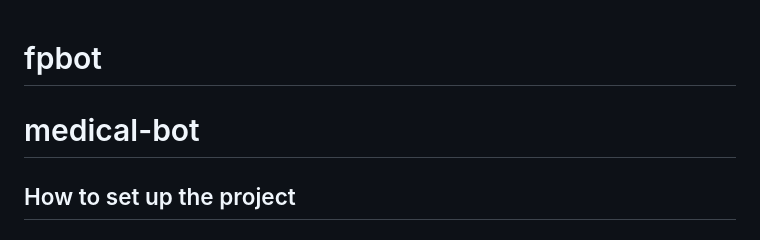
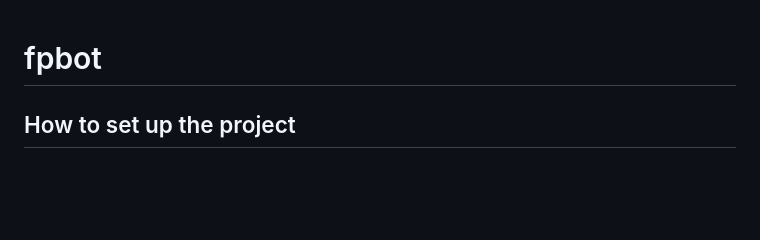
Before and after one commit to PJDEVEX/fpbot, a Markdown page: README.md, the part around the change. GitHub-like rendering; blank space fills up the shorter version.

Commit message:
docs: remove wrong project name

```diff
--- a/README.md
+++ b/README.md
@@ -1,6 +1,4 @@
 # fpbot
-
-# medical-bot
 
 ## How to set up the project
 
```
